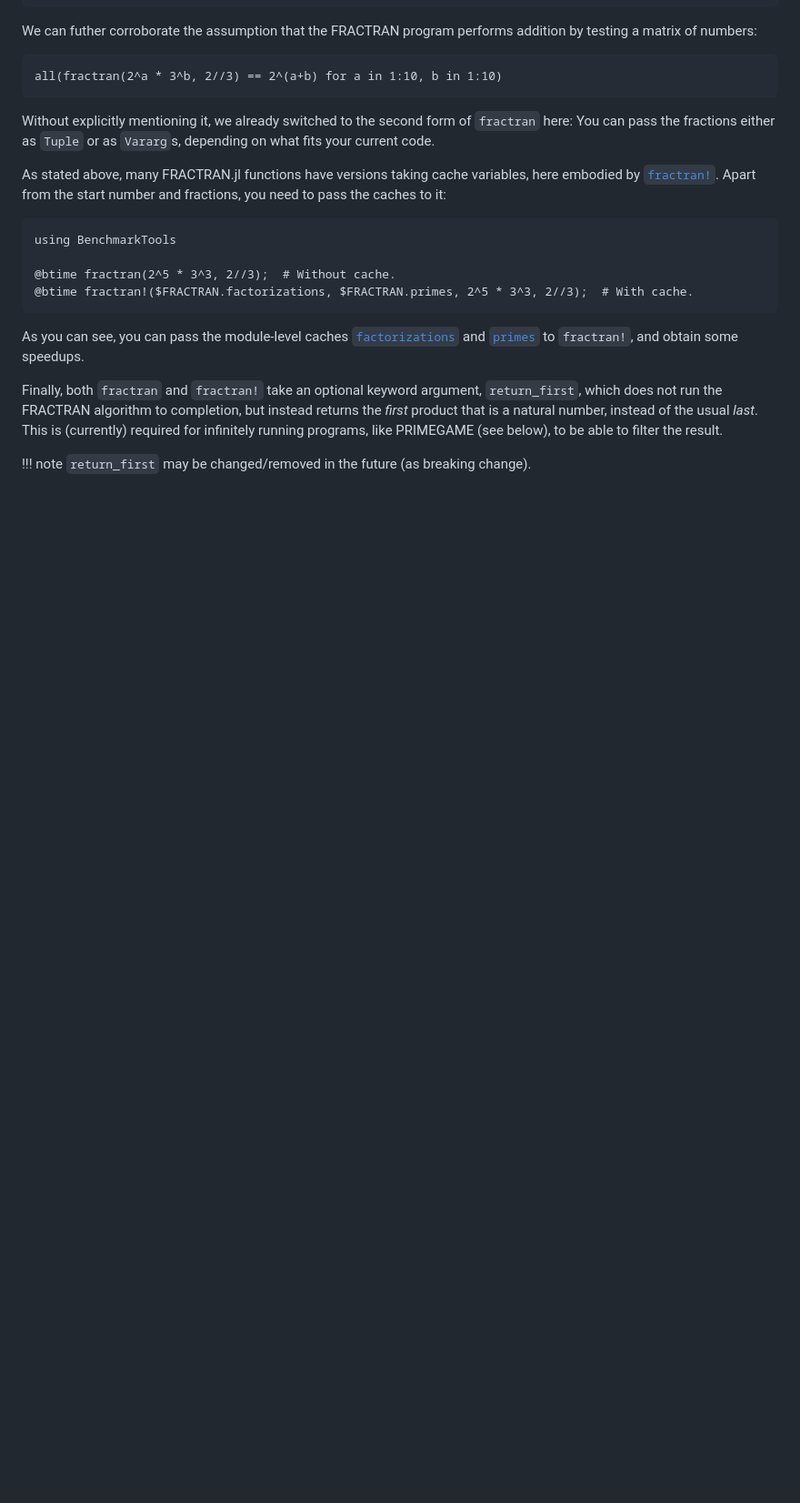
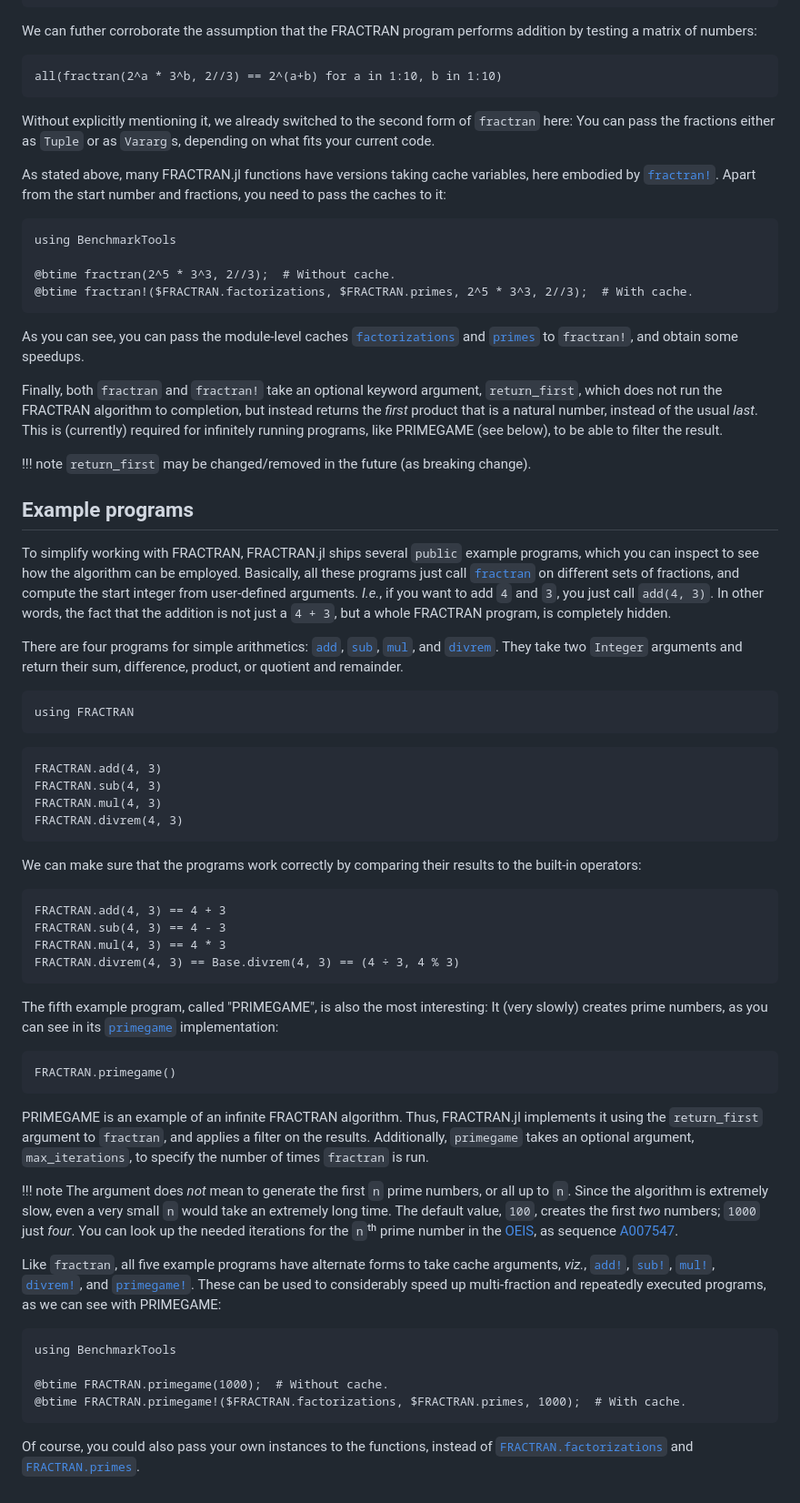
Before and after one commit to Simon-Brandt/FRACTRAN.jl, a Markdown page: docs/src/tutorial.md, the part around the change. Shown at 91% size. GitHub-like rendering; blank space fills up the shorter version.

Commit message:
Added tutorial section for example programs

````diff
--- a/docs/src/tutorial.md
+++ b/docs/src/tutorial.md
@@ -196,3 +196,51 @@ Finally, both `fractran` and `fractran!` take an optional keyword argument, `ret
 
 !!! note
     `return_first` may be changed/removed in the future (as breaking change).
+
+## Example programs
+
+To simplify working with FRACTRAN, FRACTRAN.jl ships several `public` example programs, which you can inspect to see how the algorithm can be employed.  Basically, all these programs just call [`fractran`](@ref) on different sets of fractions, and compute the start integer from user-defined arguments.  *I.e.*, if you want to add ``4`` and ``3``, you just call `add(4, 3)`.  In other words, the fact that the addition is not just a `4 + 3`, but a whole FRACTRAN program, is completely hidden.
+
+There are four programs for simple arithmetics: [`add`](@ref), [`sub`](@ref), [`mul`](@ref), and [`divrem`](@ref).  They take two `Integer` arguments and return their sum, difference, product, or quotient and remainder.
+
+```@setup example-programs
+using FRACTRAN
+```
+
+```@repl example-programs
+FRACTRAN.add(4, 3)
+FRACTRAN.sub(4, 3)
+FRACTRAN.mul(4, 3)
+FRACTRAN.divrem(4, 3)
+```
+
+We can make sure that the programs work correctly by comparing their results to the built-in operators:
+
+```@repl example-programs
+FRACTRAN.add(4, 3) == 4 + 3
+FRACTRAN.sub(4, 3) == 4 - 3
+FRACTRAN.mul(4, 3) == 4 * 3
+FRACTRAN.divrem(4, 3) == Base.divrem(4, 3) == (4 ÷ 3, 4 % 3)
+```
+
+The fifth example program, called "PRIMEGAME", is also the most interesting: It (very slowly) creates prime numbers, as you can see in its [`primegame`](@ref) implementation:
+
+```@repl example-programs
+FRACTRAN.primegame()
+```
+
+PRIMEGAME is an example of an infinite FRACTRAN algorithm.  Thus, FRACTRAN.jl implements it using the `return_first` argument to `fractran`, and applies a filter on the results.  Additionally, `primegame` takes an optional argument, `max_iterations`, to specify the number of times `fractran` is run.
+
+!!! note
+    The argument does *not* mean to generate the first ``n`` prime numbers, or all up to ``n``.  Since the algorithm is extremely slow, even a very small ``n`` would take an extremely long time.  The default value, ``100``, creates the first *two* numbers; ``1000`` just *four*.  You can look up the needed iterations for the ``n``ᵗʰ prime number in the [OEIS](https://en.wikipedia.org/wiki/On-Line_Encyclopedia_of_Integer_Sequences), as sequence [A007547](https://oeis.org/A007547).
+
+Like `fractran`, all five example programs have alternate forms to take cache arguments, *viz.*, [`add!`](@ref), [`sub!`](@ref), [`mul!`](@ref), [`divrem!`](@ref), and [`primegame!`](@ref).  These can be used to considerably speed up multi-fraction and repeatedly executed programs, as we can see with PRIMEGAME:
+
+```@repl example-programs
+using BenchmarkTools
+
+@btime FRACTRAN.primegame(1000);  # Without cache.
+@btime FRACTRAN.primegame!($FRACTRAN.factorizations, $FRACTRAN.primes, 1000);  # With cache.
+```
+
+Of course, you could also pass your own instances to the functions, instead of [`FRACTRAN.factorizations`](@ref) and [`FRACTRAN.primes`](@ref).
````
